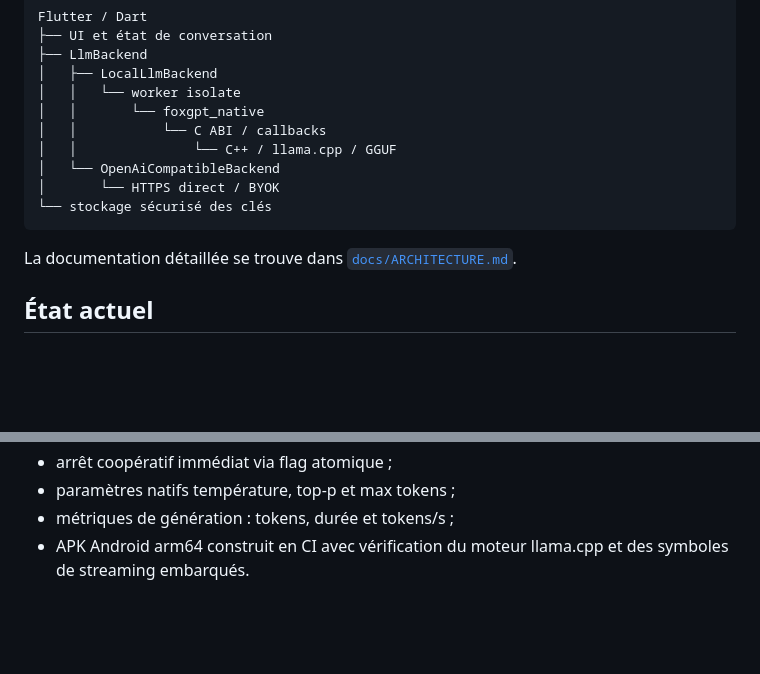
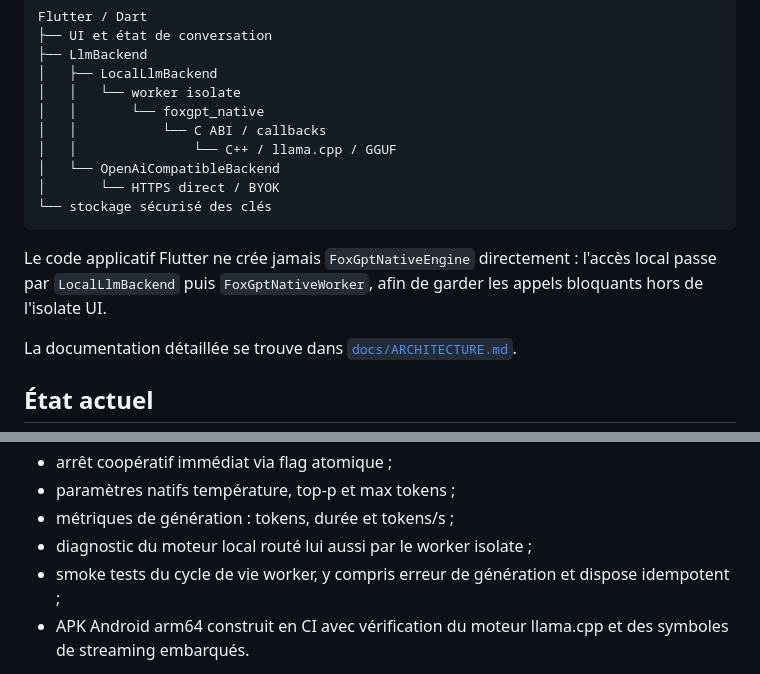
Before and after one commit to GhostPunishR/FoxLLM, a Markdown page: README.md, 2 parts joined by grey strips. GitHub-like rendering; blank space fills up the shorter version.

Commit message:
Document app-wide worker-only local inference path

````diff
--- a/README.md
+++ b/README.md
@@ -33,6 +33,8 @@ Flutter / Dart
 └── stockage sécurisé des clés
 ```
 
+Le code applicatif Flutter ne crée jamais `FoxGptNativeEngine` directement : l'accès local passe par `LocalLlmBackend` puis `FoxGptNativeWorker`, afin de garder les appels bloquants hors de l'isolate UI.
+
 La documentation détaillée se trouve dans [`docs/ARCHITECTURE.md`](docs/ARCHITECTURE.md).
 
 ## État actuel
@@ -52,6 +54,8 @@ Déjà présent :
 - arrêt coopératif immédiat via flag atomique ;
 - paramètres natifs température, top-p et max tokens ;
 - métriques de génération : tokens, durée et tokens/s ;
+- diagnostic du moteur local routé lui aussi par le worker isolate ;
+- smoke tests du cycle de vie worker, y compris erreur de génération et dispose idempotent ;
 - APK Android arm64 construit en CI avec vérification du moteur llama.cpp et des symboles de streaming embarqués.
 
 Le moteur local réel est actuellement ciblé sur **Android arm64 / API 28+**. Les autres architectures utilisent un stub natif afin que le mode API et les tests FFI restent disponibles.
````
